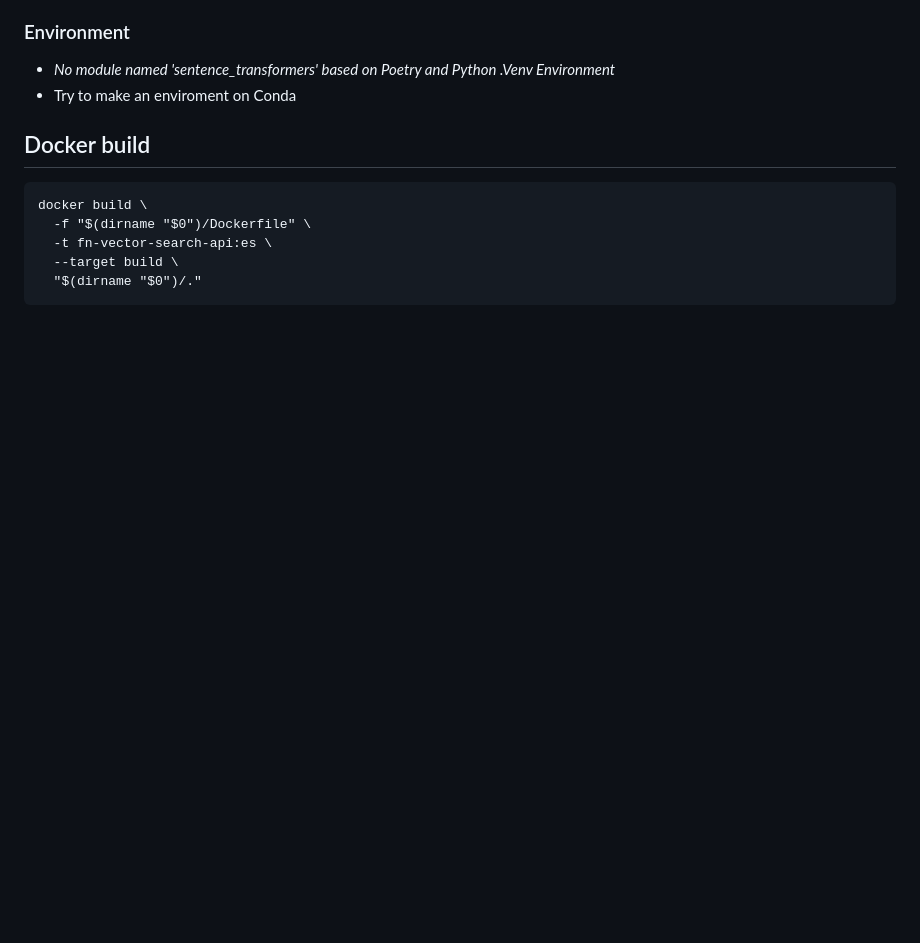
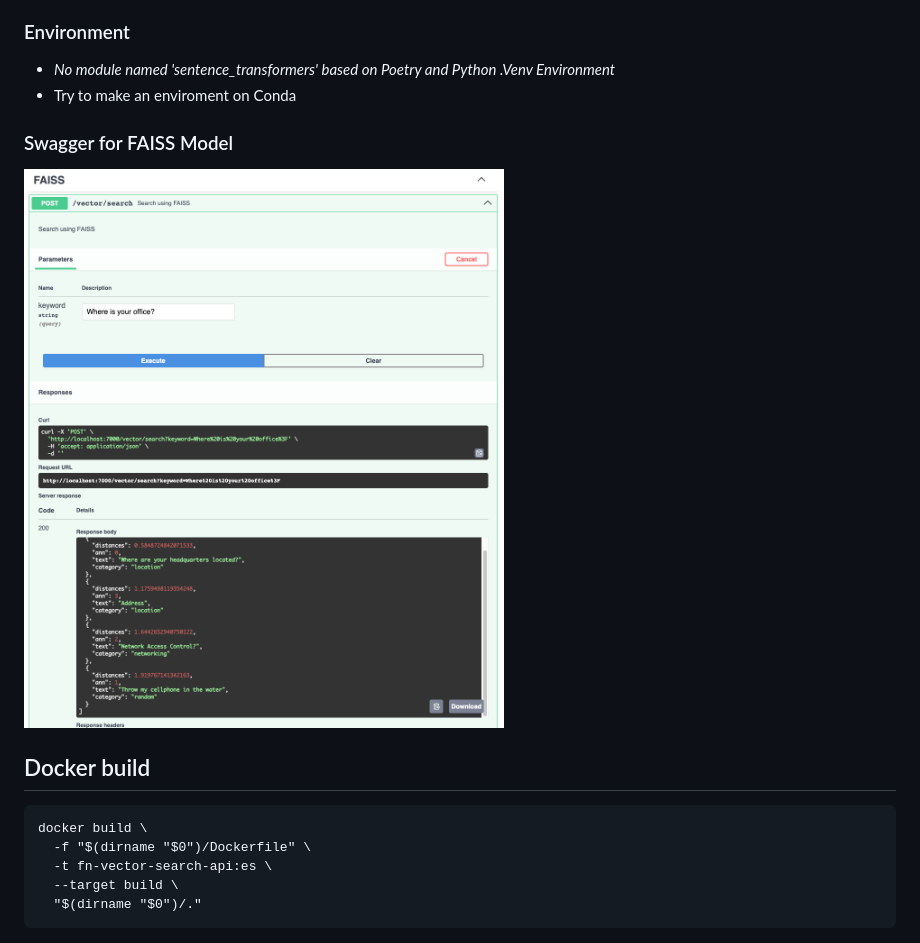
Before and after one commit to euiyounghwang/python-fastapi-vector-search, a Markdown page: README.md, the part around the change. Rendered like a GitHub page; pictures changed too: image-3.png (added); blank space fills up the shorter version.

````diff
--- a/README.md
+++ b/README.md
@@ -9,6 +9,10 @@
 ### Environment
 - <i>No module named 'sentence_transformers' based on Poetry and Python .Venv Environment</i>
 - Try to make an enviroment on Conda
+
+### Swagger for FAISS Model
+![Alt text](image-3.png)
+
 
 ## Docker build
 ```
````
Also changed, not shown: 2 other files.
